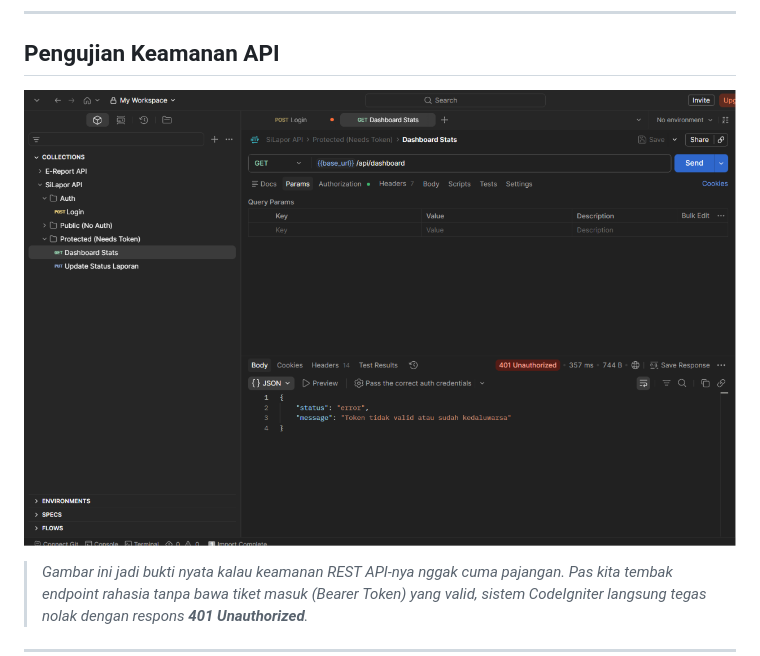
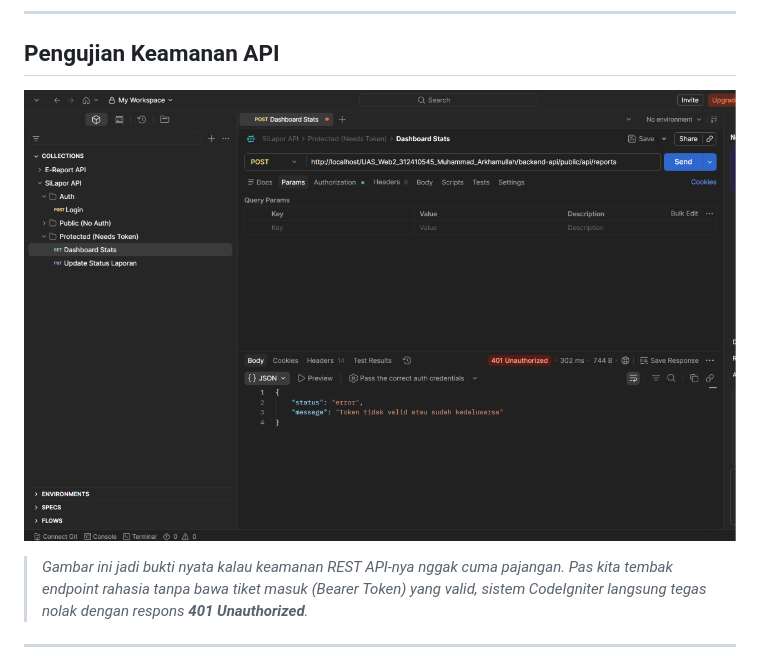
Before and after one commit to MuhammadArkham/UAS_Web2_312410545_Muhammad_Arkhamullah, a Markdown page: README.md, the part around the change. Drawn GitHub-style; pictures changed too: Screenshots/SS postman 401.png (deleted), Screenshots/postman.png (added).

Commit message:
docs: replace API security testing screenshot with POST method version

```diff
--- a/README.md
+++ b/README.md
@@ -82,7 +82,7 @@ Kalau admin butuh kasih *feedback* atau *update* info ke laporan warga, masuknya
 
 ## Pengujian Keamanan API
 
-![Error 401 Postman](Screenshots/SS%20postman%20401.png)
+![Error 401 Postman](Screenshots/postman.png)
 
 > *Gambar ini jadi bukti nyata kalau keamanan REST API-nya nggak cuma pajangan. Pas kita tembak endpoint rahasia tanpa bawa tiket masuk (Bearer Token) yang valid, sistem CodeIgniter langsung tegas nolak dengan respons **401 Unauthorized**.*
 
```
